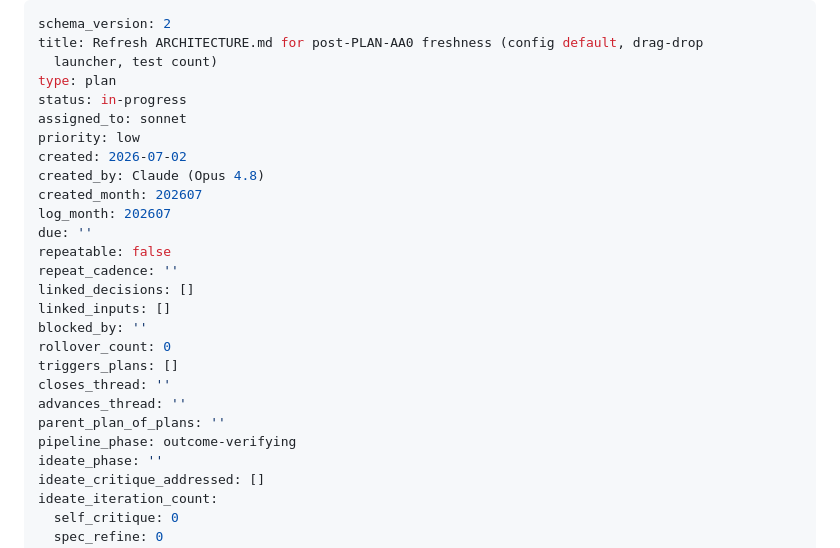
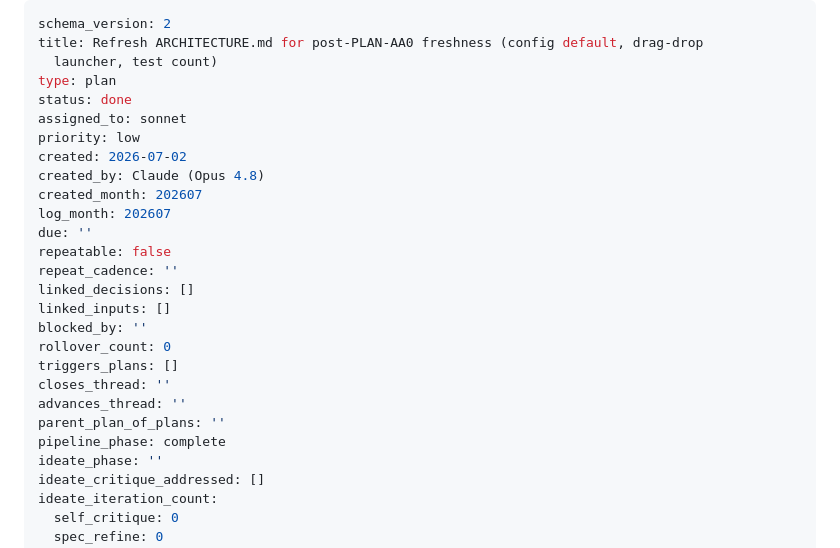
Before and after one commit to kccastillo/local-audio-diarisation, a Markdown page: Workbench/PLAN-AA1_architecture-freshness-refresh.md, the part around the change. Rendered like a GitHub page.

Commit message:
plan-pipeline: complete PLAN-AA1_architecture-freshness-refresh.md

```diff
--- a/Workbench/PLAN-AA1_architecture-freshness-refresh.md
+++ b/Workbench/PLAN-AA1_architecture-freshness-refresh.md
@@ -3,7 +3,7 @@ schema_version: 2
 title: Refresh ARCHITECTURE.md for post-PLAN-AA0 freshness (config default, drag-drop
   launcher, test count)
 type: plan
-status: in-progress
+status: done
 assigned_to: sonnet
 priority: low
 created: 2026-07-02
@@ -21,7 +21,7 @@ triggers_plans: []
 closes_thread: ''
 advances_thread: ''
 parent_plan_of_plans: ''
-pipeline_phase: outcome-verifying
+pipeline_phase: complete
 ideate_phase: ''
 ideate_critique_addressed: []
 ideate_iteration_count:
```
